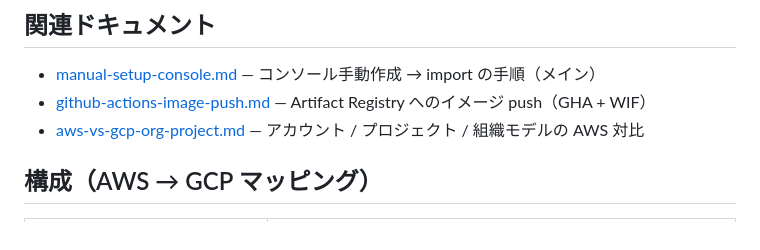
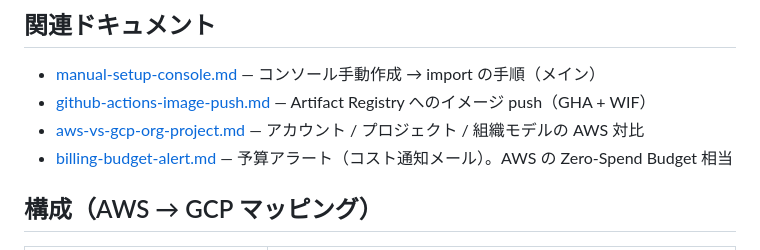
Before and after one commit to 0000masa/react-laravel-practice-public, a Markdown page: docs/gcp/overview.md, the part around the change. Drawn GitHub-style.

Commit message:
予算アラート（コスト通知メール）の設定手順を追加

```diff
--- a/docs/gcp/overview.md
+++ b/docs/gcp/overview.md
@@ -13,6 +13,7 @@ Terraform コード（`terraform/gcp/`）の概要。設計判断の記録は
 - [manual-setup-console.md](./manual-setup-console.md) — コンソール手動作成 → import の手順（メイン）
 - [github-actions-image-push.md](./github-actions-image-push.md) — Artifact Registry へのイメージ push（GHA + WIF）
 - [aws-vs-gcp-org-project.md](./aws-vs-gcp-org-project.md) — アカウント / プロジェクト / 組織モデルの AWS 対比
+- [billing-budget-alert.md](./billing-budget-alert.md) — 予算アラート（コスト通知メール）。AWS の Zero-Spend Budget 相当
 
 ## 構成（AWS → GCP マッピング）
 
```
Also changed, not shown: docs/gcp/billing-budget-alert.md (added, +148 -0 lines).
